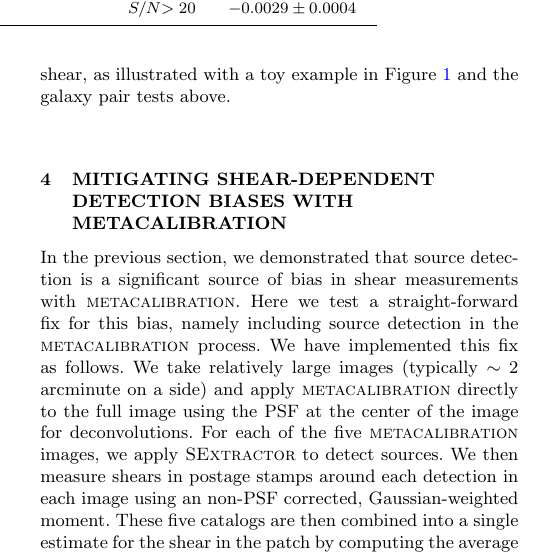
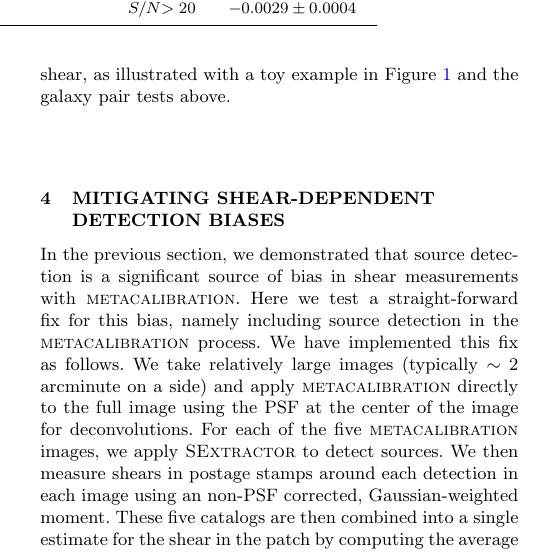
Before and after one commit to esheldon/metadetect-paper, a LaTeX paper (mdet.tex): part of one column of page 6 of 11, cut so that both start at the same text. Compiled offline with pdfLaTeX; a LaTeX package or settings file that is missing is left out.

Commit message:
simplify sec 4 title

```diff
--- a/mdet.tex
+++ b/mdet.tex
@@ -669,7 +669,7 @@ detection effects.
 \end{comment}
 
 
-\section{Mitigating Shear-dependent Detection Biases with \textsc{METACALIBRATION}}
+\section{Mitigating Shear-dependent Detection Biases}
 \label{sec:mitigate}
 
 In the previous section, we demonstrated that source detection is a significant
```
